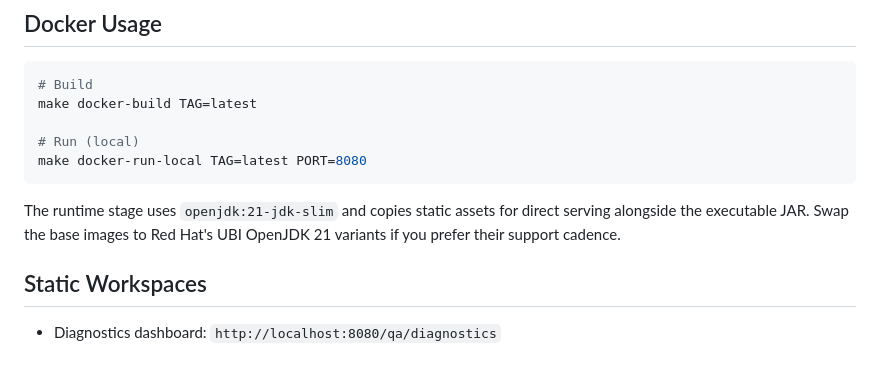
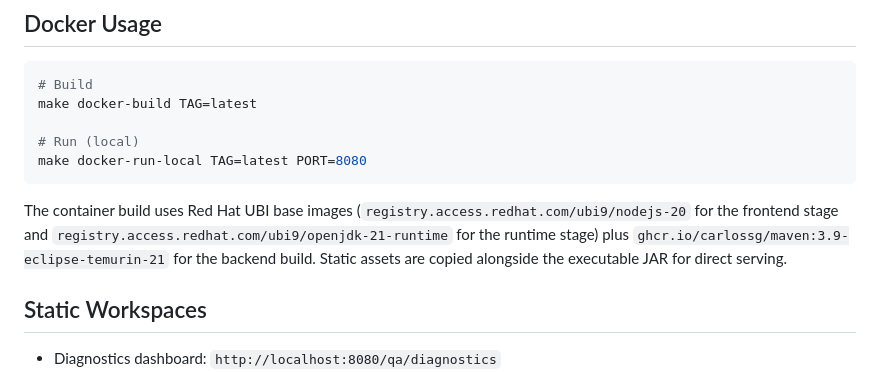
Before and after one commit to WilliamAGH/Composer, a Markdown page: README.md, the part around the change. Rendered like a GitHub page.

Commit message:
fix(docker-docs): document registry base images

````diff
--- a/README.md
+++ b/README.md
@@ -266,7 +266,7 @@ make docker-build TAG=latest
 make docker-run-local TAG=latest PORT=8080
 ```
 
-The runtime stage uses `openjdk:21-jdk-slim` and copies static assets for direct serving alongside the executable JAR. Swap the base images to Red Hat's UBI OpenJDK 21 variants if you prefer their support cadence.
+The container build uses Red Hat UBI base images (`registry.access.redhat.com/ubi9/nodejs-20` for the frontend stage and `registry.access.redhat.com/ubi9/openjdk-21-runtime` for the runtime stage) plus `ghcr.io/carlossg/maven:3.9-eclipse-temurin-21` for the backend build. Static assets are copied alongside the executable JAR for direct serving.
 
 ## Static Workspaces
 
````
